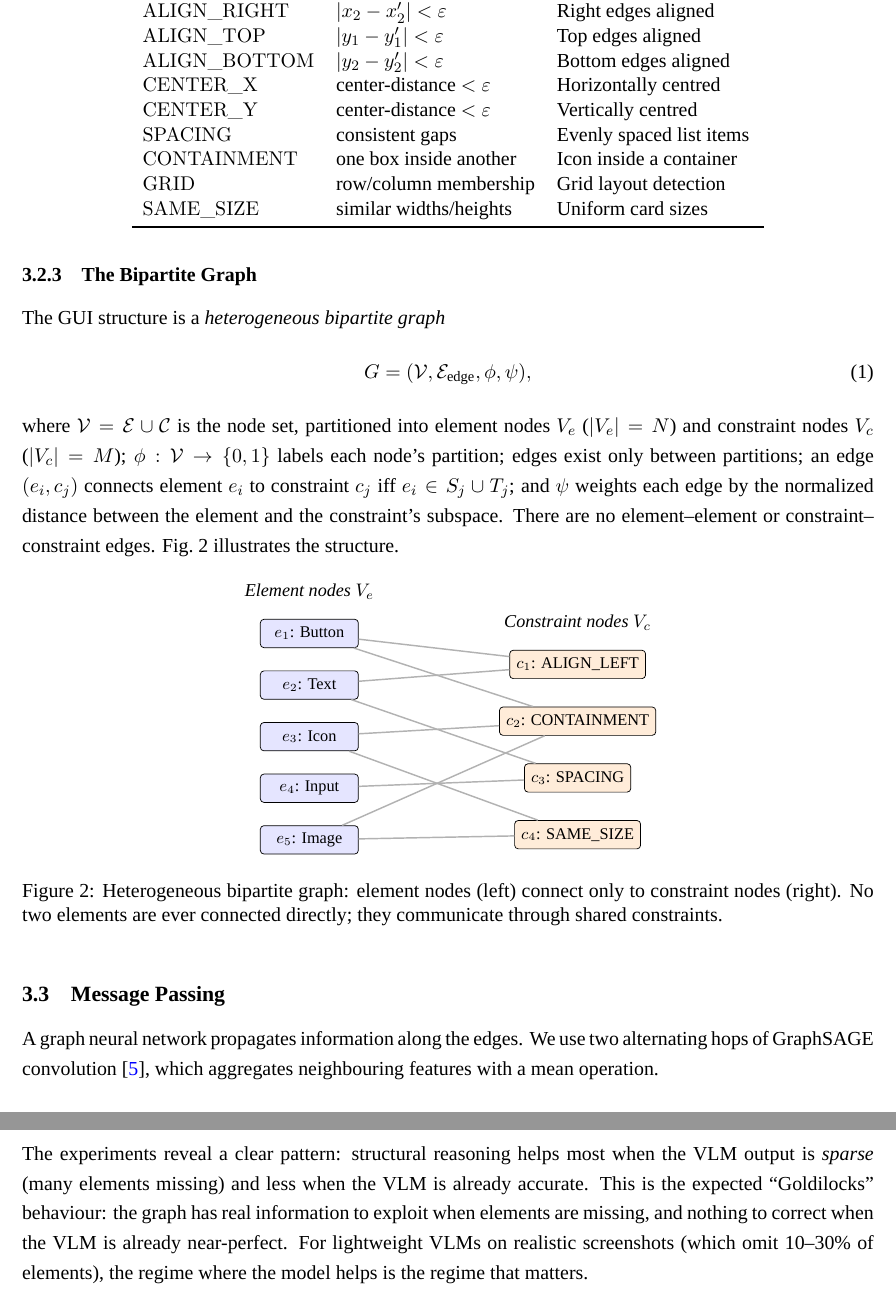
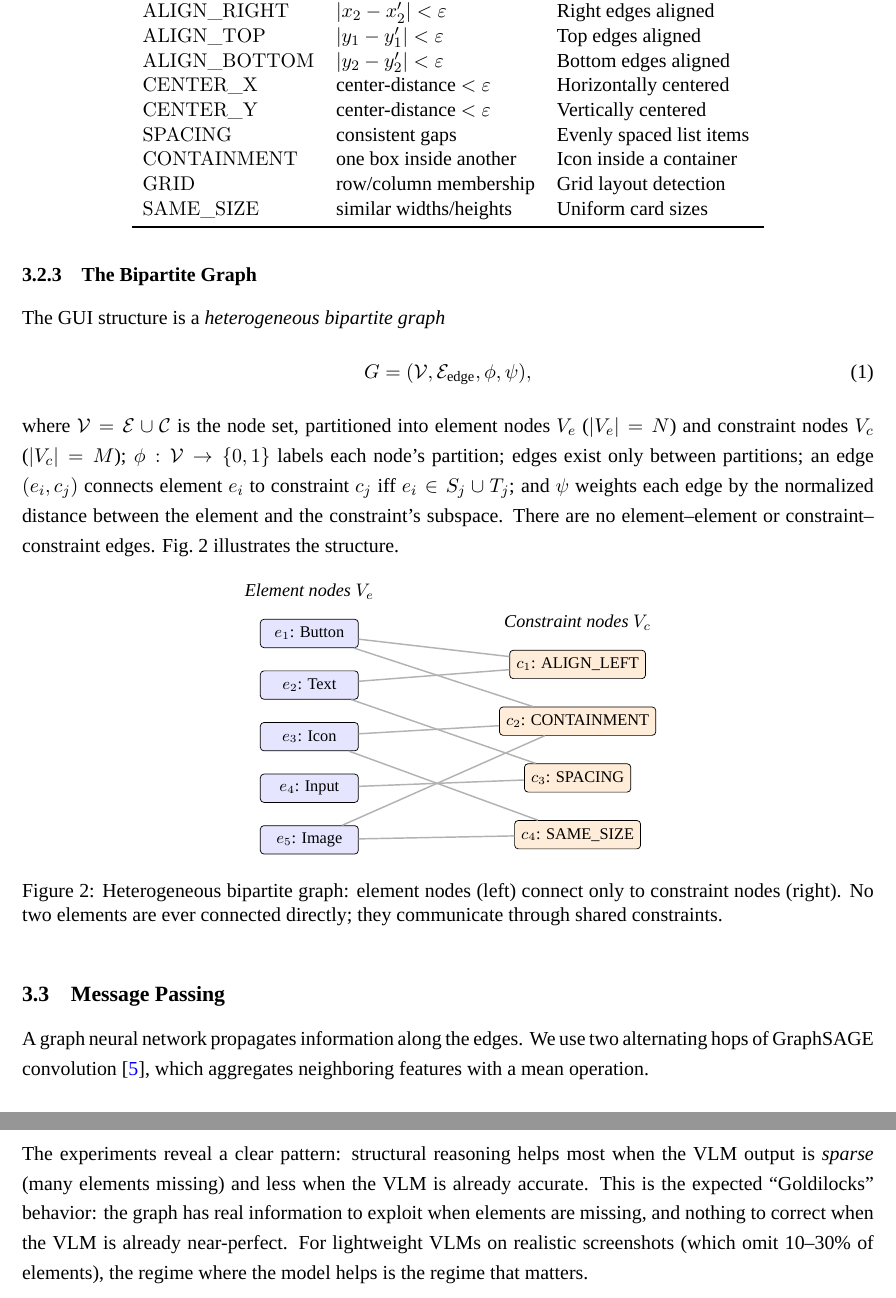
Before and after one commit to mrtsels/bipartite-gnn-gui, a LaTeX paper (report/main.tex): two parts of pages 7 and 13 of 15, joined at a grey line, cut so that both start at the same text. Compiled offline with XeLaTeX; a missing font is replaced by an installed copy or a similar font.

Commit message:
report: convert to American spelling throughout
neighbor/neighboring (4+1), nearest-neighbor (4), centered (2), center (1),
labeled (1), behavior (1); no British -isation/-yse forms remain; oxford
commas already correct in all 3+ item lists; no dates in body (cover uses
August 2026, US month-first)

```diff
--- a/report/main.tex
+++ b/report/main.tex
@@ -250,8 +250,8 @@ $\varepsilon$.
 \texttt{ALIGN\_RIGHT} & $|x_2-x_2'|<\varepsilon$ & Right edges aligned \\
 \texttt{ALIGN\_TOP} & $|y_1-y_1'|<\varepsilon$ & Top edges aligned \\
 \texttt{ALIGN\_BOTTOM} & $|y_2-y_2'|<\varepsilon$ & Bottom edges aligned \\
-\texttt{CENTER\_X} & center-distance $<\varepsilon$ & Horizontally centred \\
-\texttt{CENTER\_Y} & center-distance $<\varepsilon$ & Vertically centred \\
+\texttt{CENTER\_X} & center-distance $<\varepsilon$ & Horizontally centered \\
+\texttt{CENTER\_Y} & center-distance $<\varepsilon$ & Vertically centered \\
 \texttt{SPACING} & consistent gaps & Evenly spaced list items \\
 \texttt{CONTAINMENT} & one box inside another & Icon inside a container \\
 \texttt{GRID} & row/column membership & Grid layout detection \\
@@ -318,7 +318,7 @@ communicate through shared constraints.}
 \subsection{Message Passing}
 A graph neural network propagates information along the edges. We use two
 alternating hops of GraphSAGE convolution \cite{hamilton2017sage}, which
-aggregates neighbouring features with a mean operation.
+aggregates neighboring features with a mean operation.
 
 \subsubsection{Hop 1: Element to Constraint}
 Each constraint node collects information from the elements it involves:
@@ -742,7 +742,7 @@ minutes on CPU.
 \subsection{When Does Structural Reasoning Help?}
 The experiments reveal a clear pattern: structural reasoning helps most when
 the VLM output is \emph{sparse} (many elements missing) and less when the VLM
-is already accurate. This is the expected ``Goldilocks'' behaviour: the
+is already accurate. This is the expected ``Goldilocks'' behavior: the
 graph has real information to exploit when elements are missing, and nothing
 to correct when the VLM is already near-perfect. For lightweight VLMs on
 realistic screenshots (which omit 10--30\% of elements), the regime where the
```
Also changed, not shown: report/main.tex (12 more changed lines).
